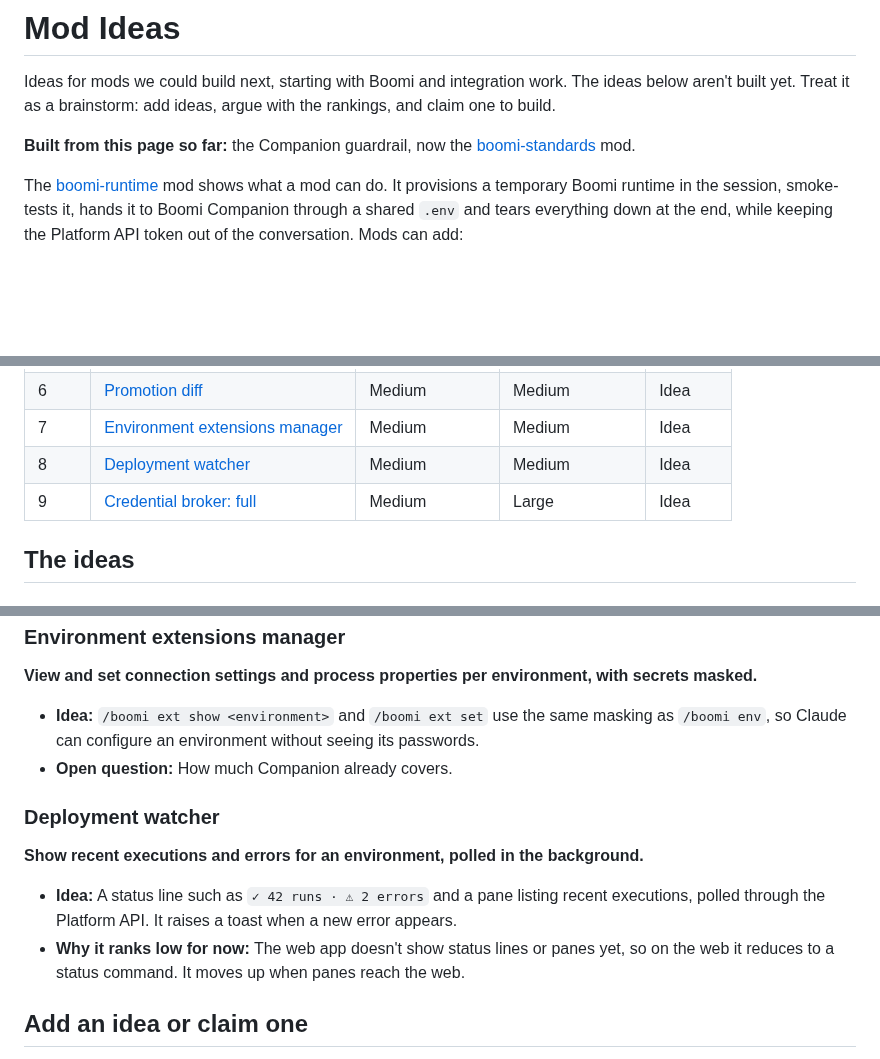
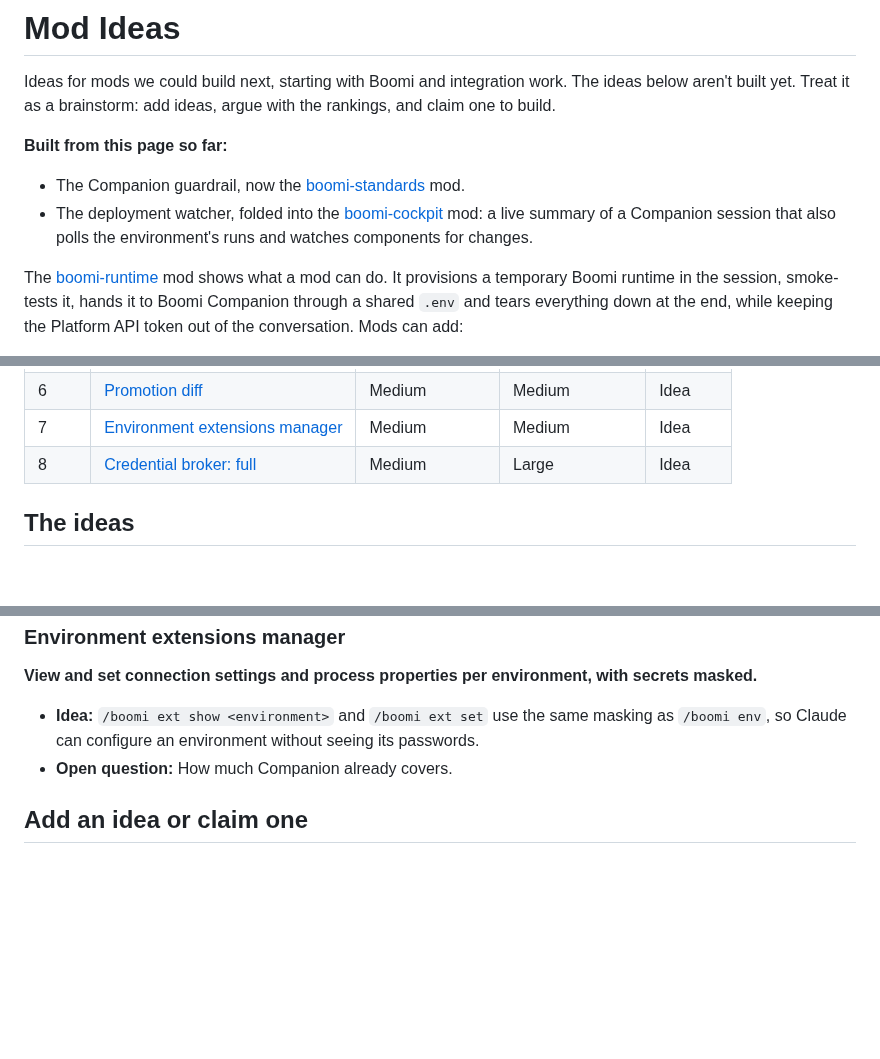
Before and after one commit to brianbrinley/ClaudeMods, a Markdown page: IDEAS.md, 3 parts joined by grey strips. Drawn GitHub-style; blank space fills up the shorter version.

```diff
--- a/IDEAS.md
+++ b/IDEAS.md
@@ -2,7 +2,9 @@
 
 Ideas for mods we could build next, starting with Boomi and integration work. The ideas below aren't built yet. Treat it as a brainstorm: add ideas, argue with the rankings, and claim one to build.
 
-**Built from this page so far:** the Companion guardrail, now the [boomi-standards](boomi-standards/README.md) mod.
+**Built from this page so far:**
+- The Companion guardrail, now the [boomi-standards](boomi-standards/README.md) mod.
+- The deployment watcher, folded into the [boomi-cockpit](boomi-cockpit/README.md) mod: a live summary of a Companion session that also polls the environment's runs and watches components for changes.
 
 The [boomi-runtime](boomi-runtime/README.md) mod shows what a mod can do. It provisions a temporary Boomi runtime in the session, smoke-tests it, hands it to Boomi Companion through a shared `.env` and tears everything down at the end, while keeping the Platform API token out of the conversation. Mods can add:
 
@@ -56,8 +57,7 @@ quadrantChart
 | 5 | [General secret guard](#general-secret-guard) | Medium | Small to medium | Idea |
 | 6 | [Promotion diff](#promotion-diff) | Medium | Medium | Idea |
 | 7 | [Environment extensions manager](#environment-extensions-manager) | Medium | Medium | Idea |
-| 8 | [Deployment watcher](#deployment-watcher) | Medium | Medium | Idea |
-| 9 | [Credential broker: full](#credential-broker) | Medium | Large | Idea |
+| 8 | [Credential broker: full](#credential-broker) | Medium | Large | Idea |
 
 ## The ideas
 
@@ -121,13 +121,6 @@ quadrantChart
 - **Idea:** `/boomi ext show <environment>` and `/boomi ext set` use the same masking as `/boomi env`, so Claude can configure an environment without seeing its passwords.
 - **Open question:** How much Companion already covers.
 
-### Deployment watcher
-
-**Show recent executions and errors for an environment, polled in the background.**
-
-- **Idea:** A status line such as `✓ 42 runs · ⚠ 2 errors` and a pane listing recent executions, polled through the Platform API. It raises a toast when a new error appears.
-- **Why it ranks low for now:** The web app doesn't show status lines or panes yet, so on the web it reduces to a status command. It moves up when panes reach the web.
-
 ## Add an idea or claim one
 
 - **Add an idea:** Open a pull request that adds a section under [The ideas](#the-ideas) and a row in the table. Give it a **problem**, the **idea**, **why a mod** (what it needs that a skill or script can't do) and any **open questions**. Rough is fine.
```
Also changed, not shown: other parts of IDEAS.md (+0 -1 lines), README.md (+1 -0 lines), boomi-cockpit/README.md (added, +168 -0 lines), boomi-cockpit/assets/banner-day.png (added), boomi-cockpit/assets/banner-night.png (added), 10 other files.
